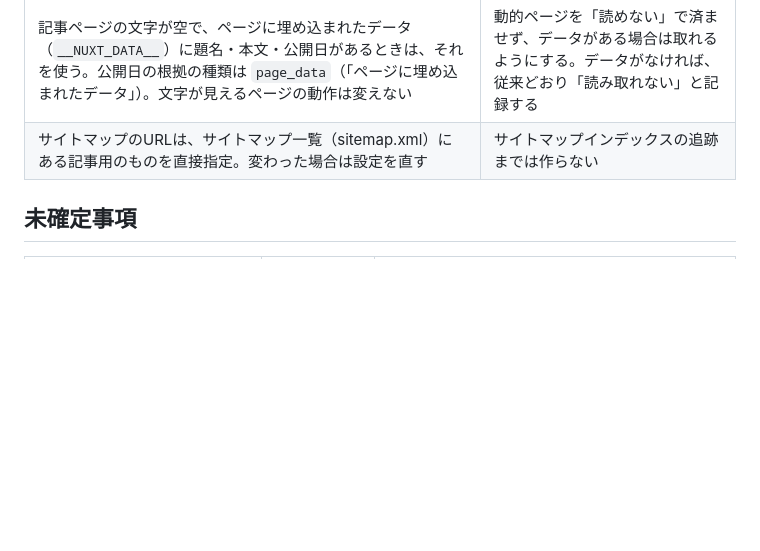
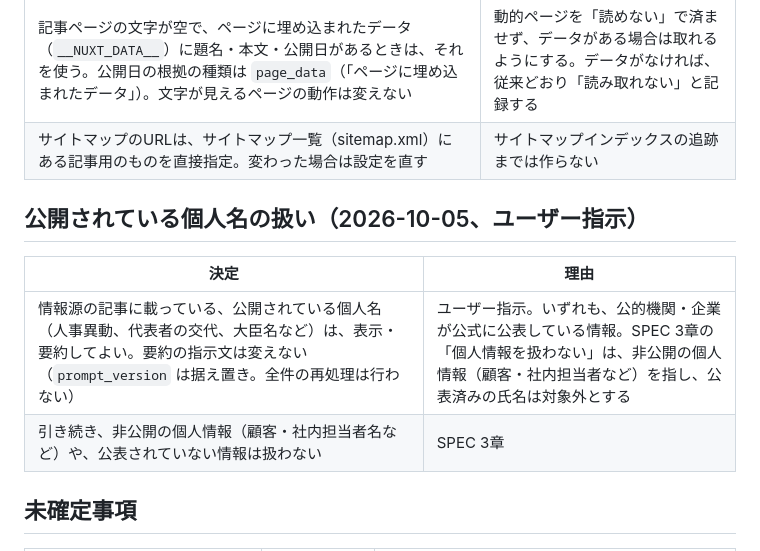
Before and after one commit to inukaitk/info_test_rs, a Markdown page: docs/DECISIONS.md, the part around the change. Drawn GitHub-style; blank space fills up the shorter version.

Commit message:
公開されている個人名は表示・要約してよい（判断を記録）
Co-Authored-By: Claude Sonnet 5.5 <noreply@anthropic.com>
Claude-Session: https://claude.ai/code/session_01QarJCTDcvgGR5s4cNu9wNr

```diff
--- a/docs/DECISIONS.md
+++ b/docs/DECISIONS.md
@@ -277,6 +277,13 @@
 | 記事ページの文字が空で、ページに埋め込まれたデータ（`__NUXT_DATA__`）に題名・本文・公開日があるときは、それを使う。公開日の根拠の種類は `page_data`（「ページに埋め込まれたデータ」）。文字が見えるページの動作は変えない | 動的ページを「読めない」で済ませず、データがある場合は取れるようにする。データがなければ、従来どおり「読み取れない」と記録する |
 | サイトマップのURLは、サイトマップ一覧（sitemap.xml）にある記事用のものを直接指定。変わった場合は設定を直す | サイトマップインデックスの追跡までは作らない |
 
+## 公開されている個人名の扱い（2026-10-05、ユーザー指示）
+
+| 決定 | 理由 |
+|---|---|
+| 情報源の記事に載っている、公開されている個人名（人事異動、代表者の交代、大臣名など）は、表示・要約してよい。要約の指示文は変えない（`prompt_version` は据え置き。全件の再処理は行わない） | ユーザー指示。いずれも、公的機関・企業が公式に公表している情報。SPEC 3章の「個人情報を扱わない」は、非公開の個人情報（顧客・社内担当者など）を指し、公表済みの氏名は対象外とする |
+| 引き続き、非公開の個人情報（顧客・社内担当者名など）や、公表されていない情報は扱わない | SPEC 3章 |
+
 ## 未確定事項
 
 | 項目 | 決める時期 | 現状 |
```
